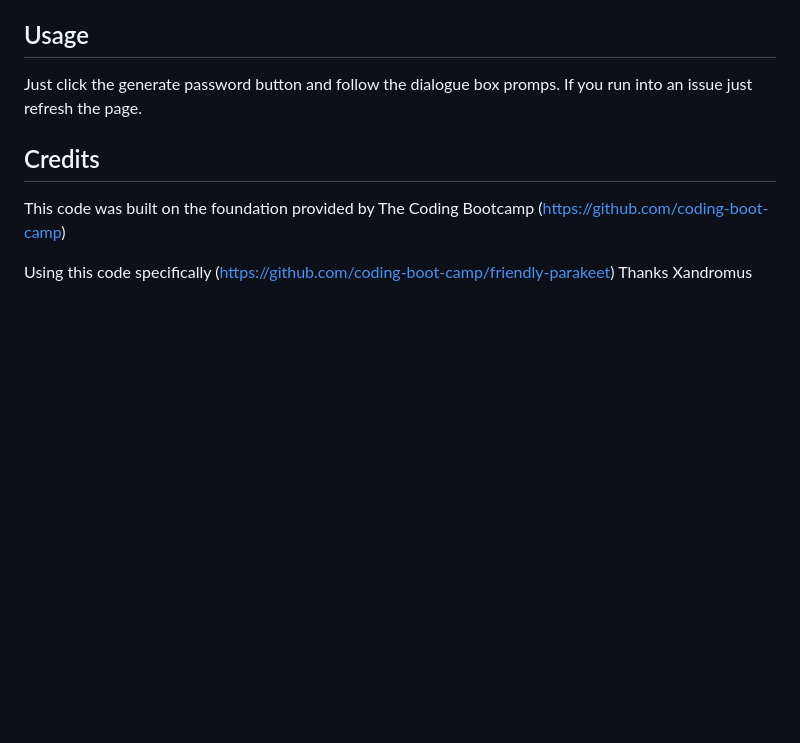
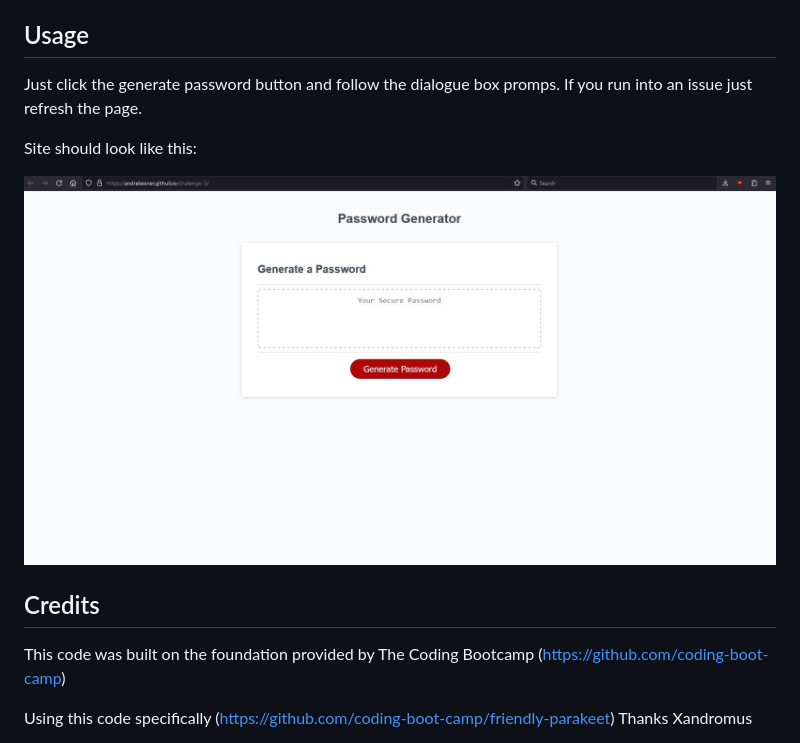
Before and after one commit to AndreBesner/challenge-3, a Markdown page: README.md, the part around the change. Rendered like a GitHub page; pictures changed too: Assets/Working Site.JPG (added); blank space fills up the shorter version.

Commit message:
add screenshot to readme

```diff
--- a/README.md
+++ b/README.md
@@ -26,6 +26,10 @@ https://github.com/AndreBesner/challenge-3
 
 Just click the generate password button and follow the dialogue box promps. If you run into an issue just refresh the page.
 
+Site should look like this:
+
+![Image of Working site](/Assets/Working%20Site.JPG "Image of Working Site")
+
 ## Credits
 
 This code was built on the foundation provided by The Coding Bootcamp (https://github.com/coding-boot-camp)
```
